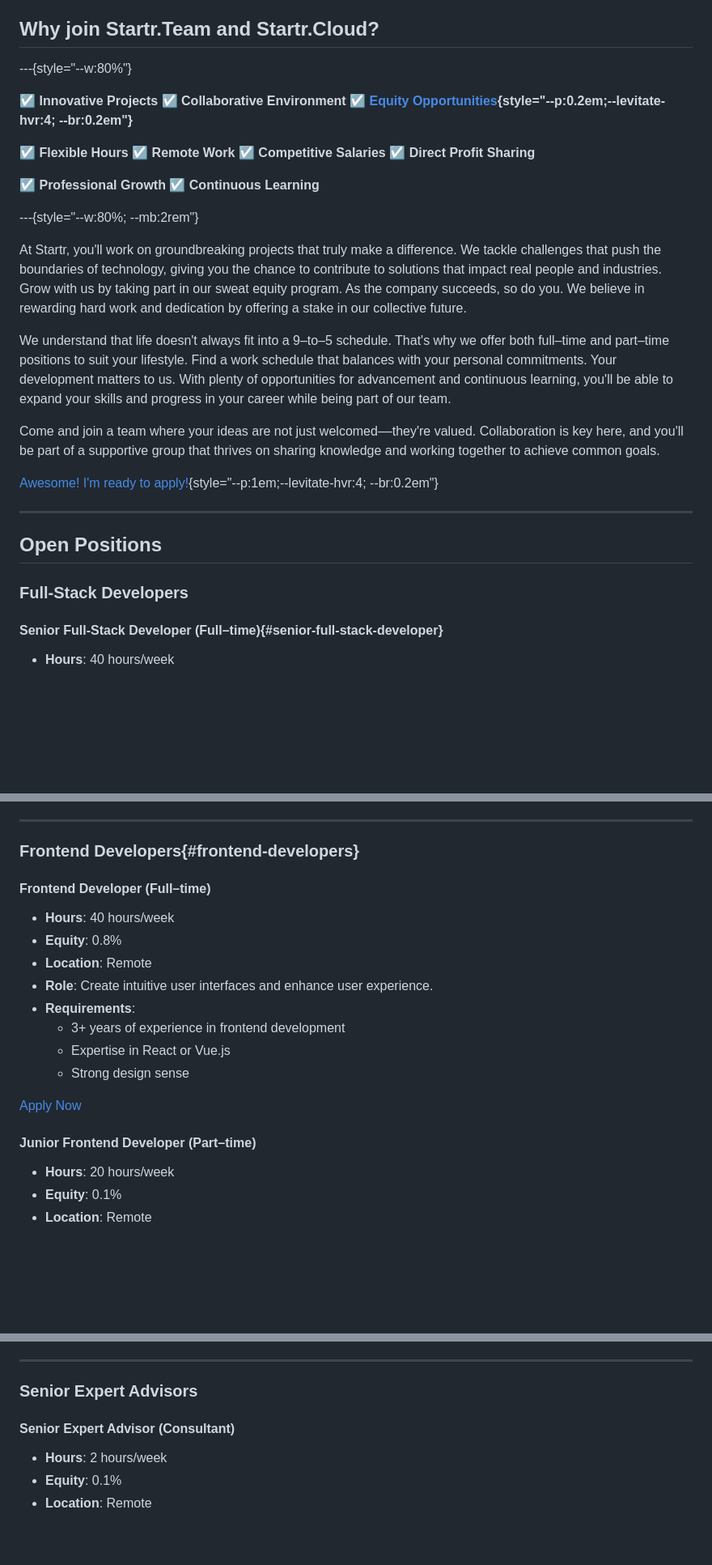
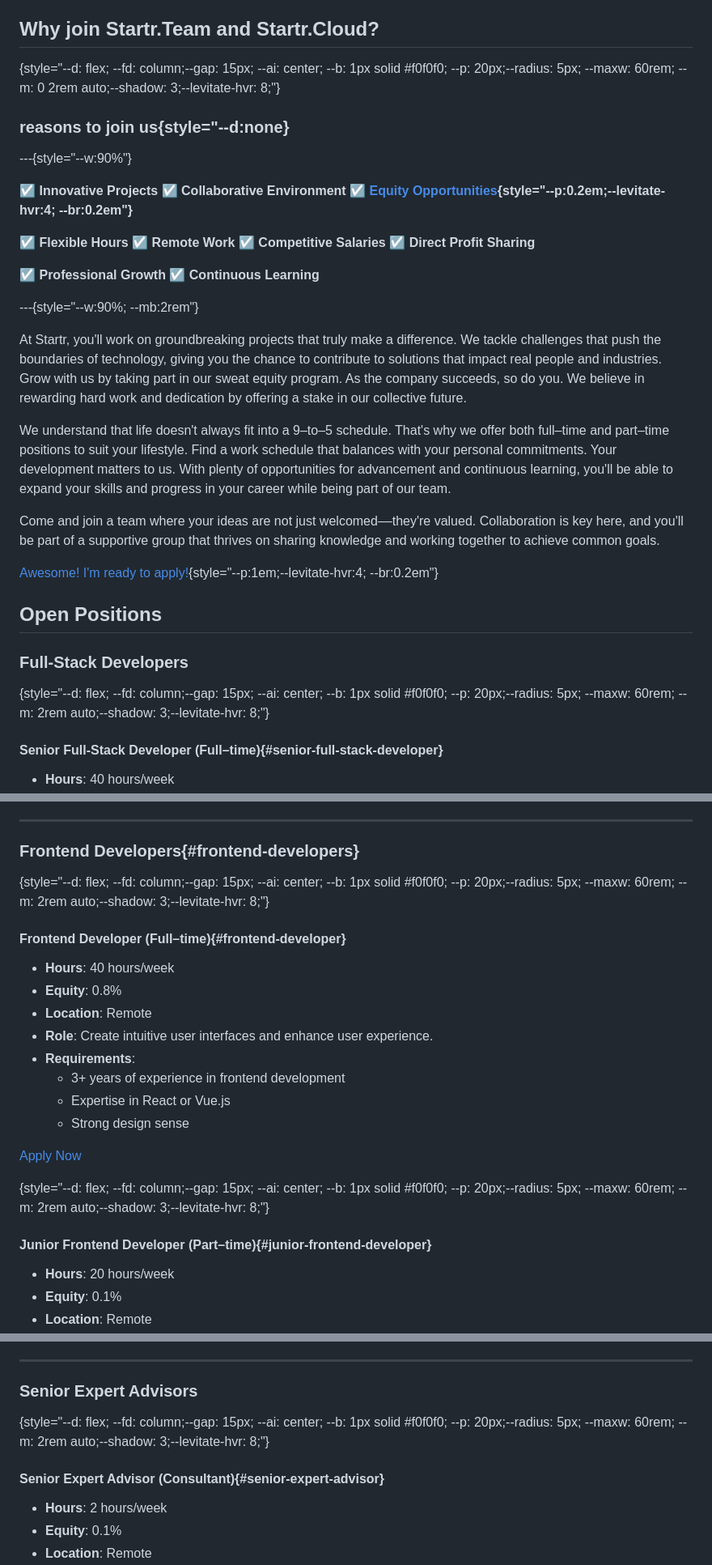
Before and after one commit to Startr/WEB-Startr.cloud, a Markdown page: src/job/posts.md, 3 parts joined by grey strips. Shown: that part at 81% size. Rendered like a GitHub page; blank space fills up the shorter version.

Commit message:
refactor: Update job posts page with new styling

```diff
--- a/src/job/posts.md
+++ b/src/job/posts.md
@@ -8,7 +8,12 @@
 {style="--d:flex; --fd:column; --ai:center; --mt:2rem"}
 ## Why join Startr.Team and Startr.Cloud?
 
----{style="--w:80%"}
+
+
+{style="--d: flex; --fd: column;--gap: 15px; --ai: center; --b: 1px solid #f0f0f0; --p: 20px;--radius: 5px; --maxw: 60rem; --m: 0 2rem auto;--shadow: 3;--levitate-hvr: 8;"}
+### reasons to join us{style="--d:none}
+
+---{style="--w:90%"}
 
 ☑ **Innovative Projects** ☑ **Collaborative Environment** ☑ **[Equity Opportunities](/job/equity){style="--p:0.2em;--levitate-hvr:4; --br:0.2em"}**
 
@@ -16,7 +21,7 @@
 
 ☑ **Professional Growth** ☑ **Continuous Learning**
 
----{style="--w:80%; --mb:2rem"}
+---{style="--w:90%; --mb:2rem"}
 
 At Startr, you'll work on groundbreaking projects that truly make a difference. We tackle challenges that push the boundaries of technology, giving you the chance to contribute to solutions that impact real people and industries. Grow with us by taking part in our sweat equity program. As the company succeeds, so do you. We believe in rewarding hard work and dedication by offering a stake in our collective future.
 
@@ -26,12 +31,11 @@ Come and join a team where your ideas are not just welcomed––they're valued.
 
 [Awesome! I'm ready to apply!](#apply-now){style="--p:1em;--levitate-hvr:4; --br:0.2em"}
 
----
-
 ## Open Positions
 
 ### Full-Stack Developers
 
+{style="--d: flex; --fd: column;--gap: 15px; --ai: center; --b: 1px solid #f0f0f0; --p: 20px;--radius: 5px; --maxw: 60rem; --m: 2rem auto;--shadow: 3;--levitate-hvr: 8;"}
 #### **Senior Full-Stack Developer (Full–time)**{#senior-full-stack-developer}
 
 - **Hours**: 40 hours/week
@@ -76,7 +82,8 @@ Come and join a team where your ideas are not just welcomed––they're valued.
 
 ### Frontend Developers{#frontend-developers}
 
-#### **Frontend Developer (Full–time)**
+{style="--d: flex; --fd: column;--gap: 15px; --ai: center; --b: 1px solid #f0f0f0; --p: 20px;--radius: 5px; --maxw: 60rem; --m: 2rem auto;--shadow: 3;--levitate-hvr: 8;"}
+#### **Frontend Developer (Full–time)**{#frontend-developer}
 
 - **Hours**: 40 hours/week
 - **Equity**: 0.8%
@@ -89,7 +96,8 @@ Come and join a team where your ideas are not just welcomed––they're valued.
 
 [Apply Now](#apply-now)
 
-#### **Junior Frontend Developer (Part–time)**
+{style="--d: flex; --fd: column;--gap: 15px; --ai: center; --b: 1px solid #f0f0f0; --p: 20px;--radius: 5px; --maxw: 60rem; --m: 2rem auto;--shadow: 3;--levitate-hvr: 8;"}
+#### **Junior Frontend Developer (Part–time)**{#junior-frontend-developer}
 
 - **Hours**: 20 hours/week
 - **Equity**: 0.1%
@@ -251,7 +269,8 @@ Come and join a team where your ideas are not just welcomed––they're valued.
 
 ### Senior Expert Advisors
 
-#### **Senior Expert Advisor (Consultant)**
+{style="--d: flex; --fd: column;--gap: 15px; --ai: center; --b: 1px solid #f0f0f0; --p: 20px;--radius: 5px; --maxw: 60rem; --m: 2rem auto;--shadow: 3;--levitate-hvr: 8;"}
+#### **Senior Expert Advisor (Consultant)**{#senior-expert-advisor}
 
 - **Hours**: 2 hours/week
 - **Equity**: 0.1%
```
Also changed, not shown: other parts of src/job/posts.md (+27 -15 lines).
